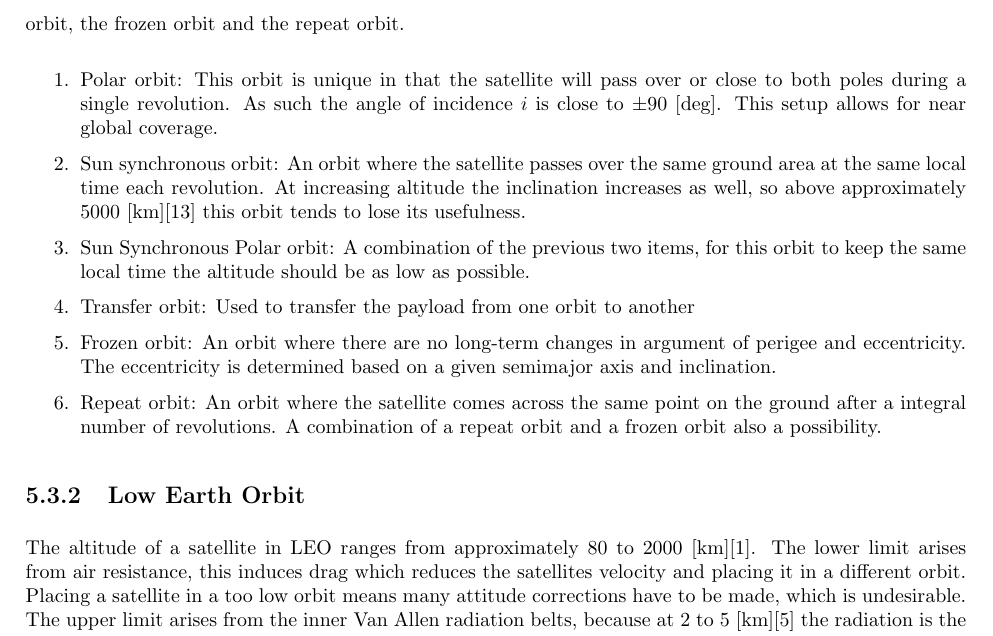
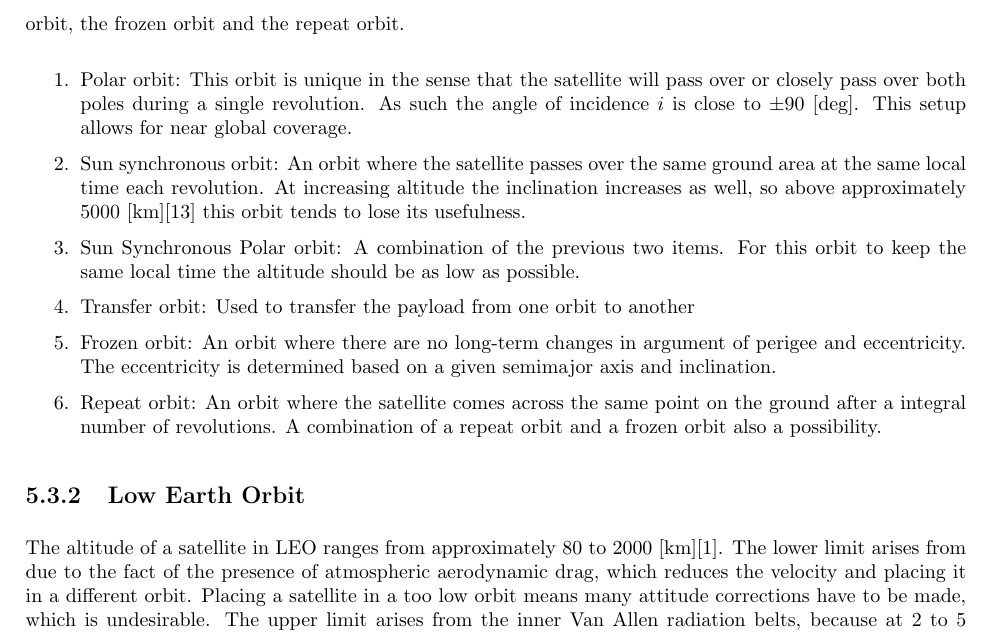
Before and after one commit to thewisenerd/laser-swarm, a LaTeX thesis (report/compiledBaseLine.tex, which reads report/chapters/blDOOrb.tex): part of page 35 of 51, cut so that both start at the same text. Compiled offline with pdfLaTeX.

Commit message:
git-svn-id: svn://localhost/tmp/testgc/trunk@334 230b2fa6-915b-415b-b5c9-3ad8ff460498

```diff
--- a/report/chapters/blDOOrb.tex
+++ b/report/chapters/blDOOrb.tex
@@ -23,11 +23,11 @@ Some special orbits are repeated multiple times in the orbit architecture trees
 
 \begin{enumerate}
 	\item Polar orbit:
-	This orbit is unique in that the satellite will pass over or close to both poles during a single revolution. As such the angle of incidence $i$ is close to  $\pm$90 [deg]. This setup allows for near global coverage.
+	This orbit is unique in the sense that the satellite will pass over or closely pass over both poles during a single revolution. As such the angle of incidence $i$ is close to  $\pm$90 [deg]. This setup allows for near global coverage.
 	\item Sun synchronous orbit:
 	An orbit where the satellite passes over the same ground area at the same local time each revolution. At increasing altitude the inclination increases as well, so above approximately 5000 [km]\cite{larson} this orbit tends to lose its usefulness.
 	\item Sun Synchronous Polar orbit:
-	A combination of the previous two items, for this orbit to keep the same local time the altitude should be as low as possible.
+	A combination of the previous two items. For this orbit to keep the same local time the altitude should be as low as possible.
 	\item Transfer orbit:
 	Used to transfer the payload from one orbit to another
 	\item Frozen orbit:
@@ -38,7 +38,7 @@ Some special orbits are repeated multiple times in the orbit architecture trees
 
 \subsection{Low Earth Orbit}
 \label{sec:blOrb1}
-The altitude of a satellite in \acs{LEO} ranges from approximately 80 to 2000 [km]\cite{nasaOrbit}. The lower limit arises from air resistance, this induces drag which reduces the satellites velocity and placing it in a different orbit. Placing a satellite in a too low orbit means many attitude corrections have to be made, which is undesirable. The upper limit arises from the inner Van Allen radiation belts, because at 2 to 5 [km]\cite{sse} the radiation is the most intense. Figure-\ref{DOOrb1} shows the design options for the low Earth orbits.
+The altitude of a satellite in \acs{LEO} ranges from approximately 80 to 2000 [km]\cite{nasaOrbit}. The lower limit arises from due to the fact of the presence of atmospheric aerodynamic drag, which reduces the velocity and placing it in a different orbit. Placing a satellite in a too low orbit means many attitude corrections have to be made, which is undesirable. The upper limit arises from the inner Van Allen radiation belts, because at 2 to 5 [km]\cite{sse} the radiation is the most intense. Figure-\ref{DOOrb1} shows the design options for the low Earth orbits.
 
 \begin{figure}
 \centering
```
